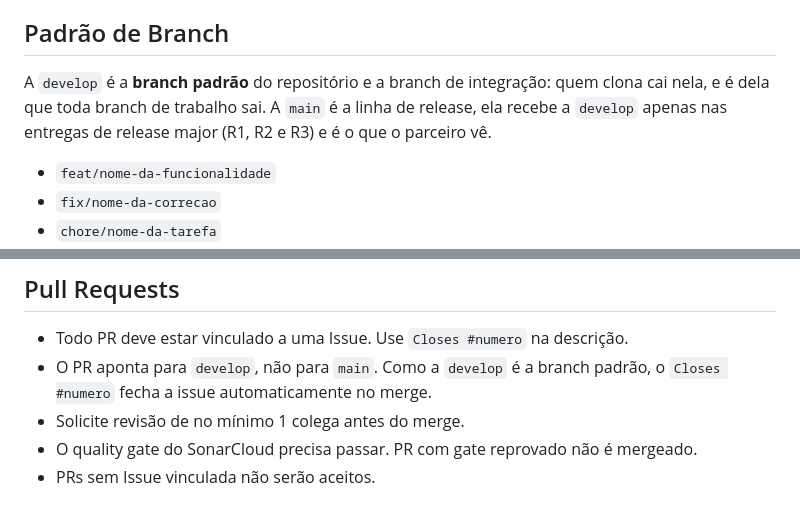
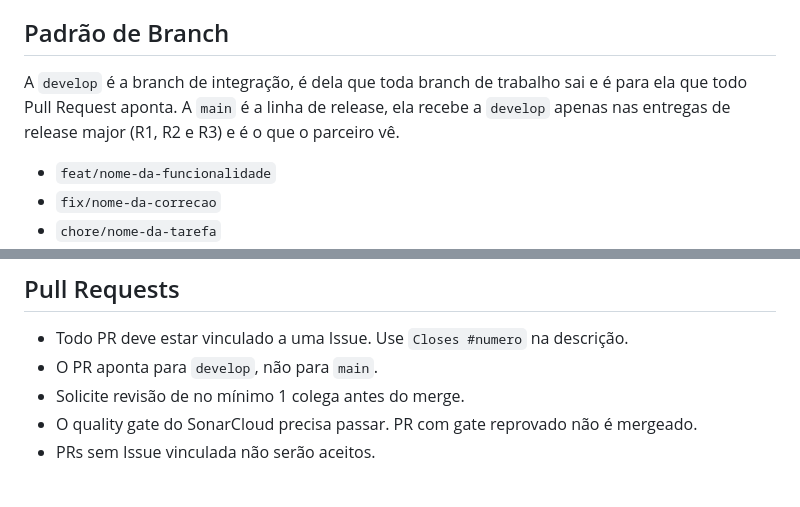
Before and after one commit to fga-eps-mds/2026.2-UNB-FCTE_UNIEURO_MED-APP, a Markdown page: CONTRIBUTING.md, 2 parts joined by grey strips. GitHub-like rendering.

Commit message:
docs(contribuindo): desvincula o fluxo de branch da configuração do repositório

```diff
--- a/CONTRIBUTING.md
+++ b/CONTRIBUTING.md
@@ -6,7 +6,7 @@ Este guia trata de processo técnico. As expectativas de comportamento, respeito
 
 ## Padrão de Branch
 
-A `develop` é a **branch padrão** do repositório e a branch de integração: quem clona cai nela, e é dela que toda branch de trabalho sai. A `main` é a linha de release, ela recebe a `develop` apenas nas entregas de release major (R1, R2 e R3) e é o que o parceiro vê.
+A `develop` é a branch de integração, é dela que toda branch de trabalho sai e é para ela que todo Pull Request aponta. A `main` é a linha de release, ela recebe a `develop` apenas nas entregas de release major (R1, R2 e R3) e é o que o parceiro vê.
 
 - `feat/nome-da-funcionalidade`
 - `fix/nome-da-correcao`
@@ -49,7 +49,7 @@ Confirme localmente que o projeto compila e que os testes passam.
 ## Pull Requests
 
 - Todo PR deve estar vinculado a uma Issue. Use `Closes #numero` na descrição.
-- O PR aponta para `develop`, não para `main`. Como a `develop` é a branch padrão, o `Closes #numero` fecha a issue automaticamente no merge.
+- O PR aponta para `develop`, não para `main`.
 - Solicite revisão de no mínimo 1 colega antes do merge.
 - O quality gate do SonarCloud precisa passar. PR com gate reprovado não é mergeado.
 - PRs sem Issue vinculada não serão aceitos.
```
